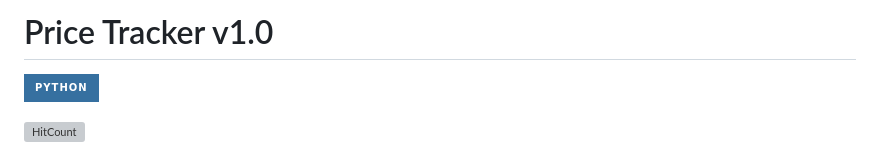
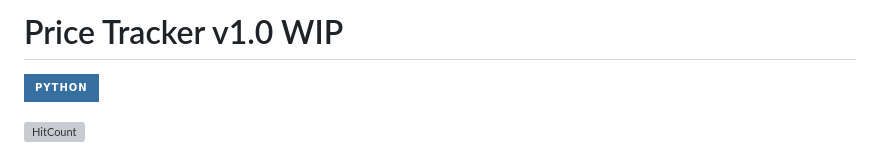
Before and after one commit to mehmetkahya0/Discount-Tracker, a Markdown page: readme.md, the part around the change. Rendered like a GitHub page; badges without logos; grey boxes are pictures that could not be loaded.

```diff
--- a/readme.md
+++ b/readme.md
@@ -1,4 +1,4 @@
-# Price Tracker v1.0
+# Price Tracker v1.0 WIP
 
 ![Python](https://img.shields.io/badge/python-3670A0?style=for-the-badge&logo=python&logoColor=ffdd54)
 
```
